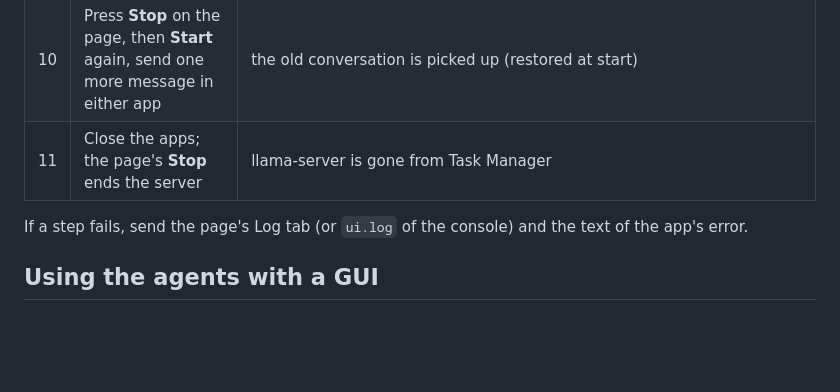
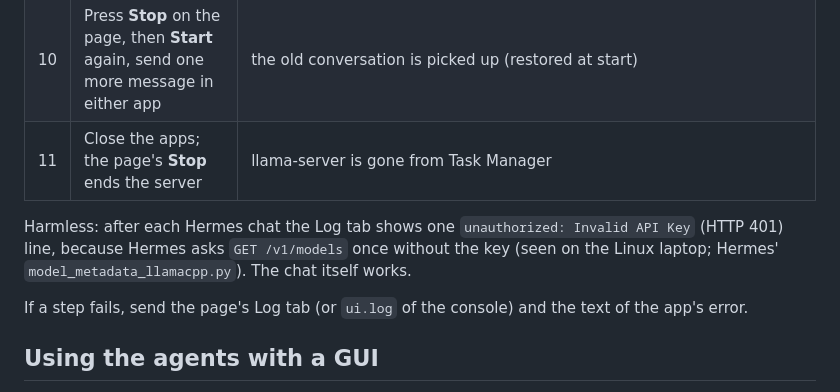
Before and after one commit to IbrahimSiddiqui007/moe-cache, a Markdown page: docs/AGENTS.md, the part around the change. Drawn GitHub-style; blank space fills up the shorter version.

Commit message:
docs/AGENTS.md: T8 note on Hermes' keyless /v1/models probe (401 in the log is harmless)
Co-Authored-By: Claude Sonnet 5.5 <noreply@anthropic.com>

```diff
--- a/docs/AGENTS.md
+++ b/docs/AGENTS.md
@@ -111,6 +111,8 @@ Both desktop apps are already installed on the test PC (Hermes Desktop; OpenCode
 | 10 | Press **Stop** on the page, then **Start** again, send one more message in either app | the old conversation is picked up (restored at start) |
 | 11 | Close the apps; the page's **Stop** ends the server | llama-server is gone from Task Manager |
 
+Harmless: after each Hermes chat the Log tab shows one `unauthorized: Invalid API Key` (HTTP 401) line, because Hermes asks `GET /v1/models` once without the key (seen on the Linux laptop; Hermes' `model_metadata_llamacpp.py`). The chat itself works.
+
 If a step fails, send the page's Log tab (or `ui.log` of the console) and the text of the app's error.
 
 ## Using the agents with a GUI
```
